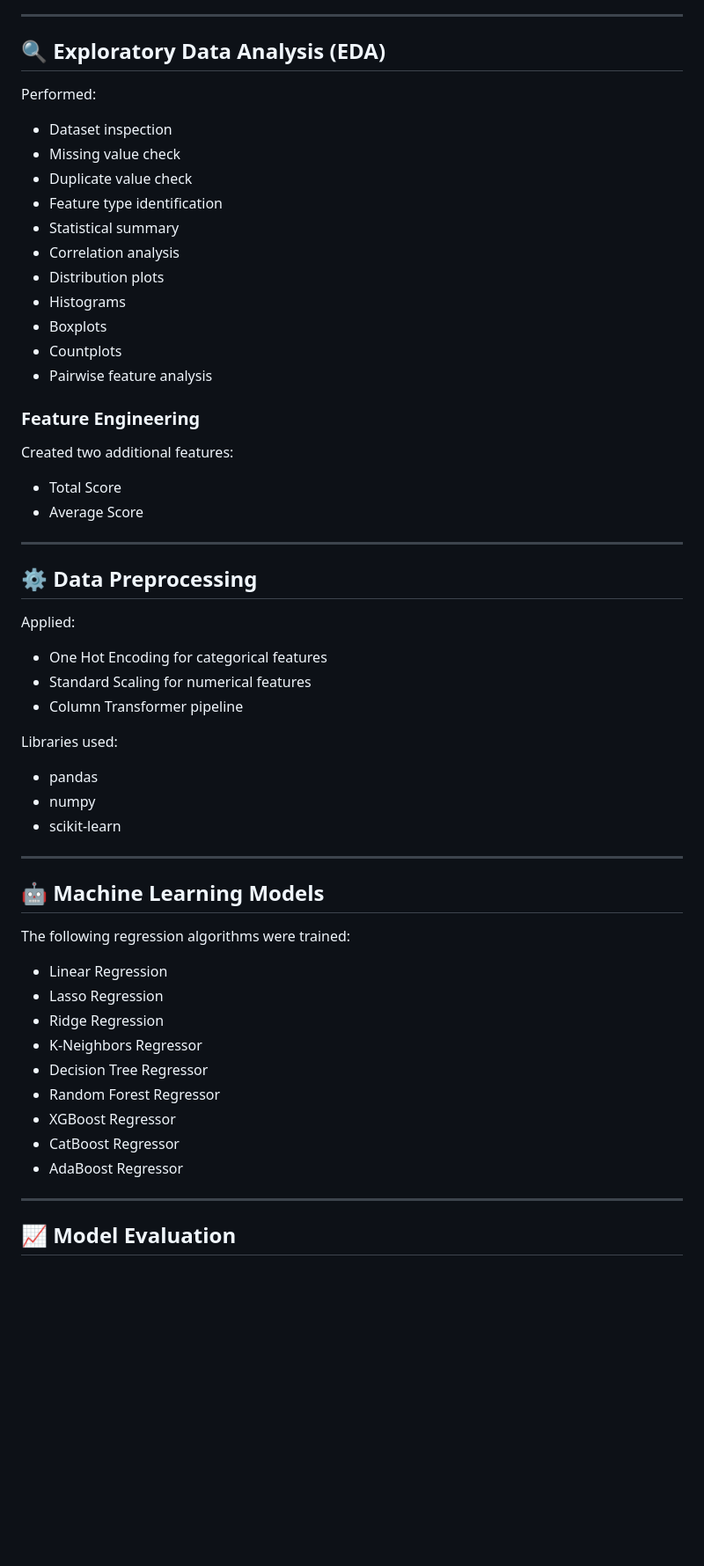
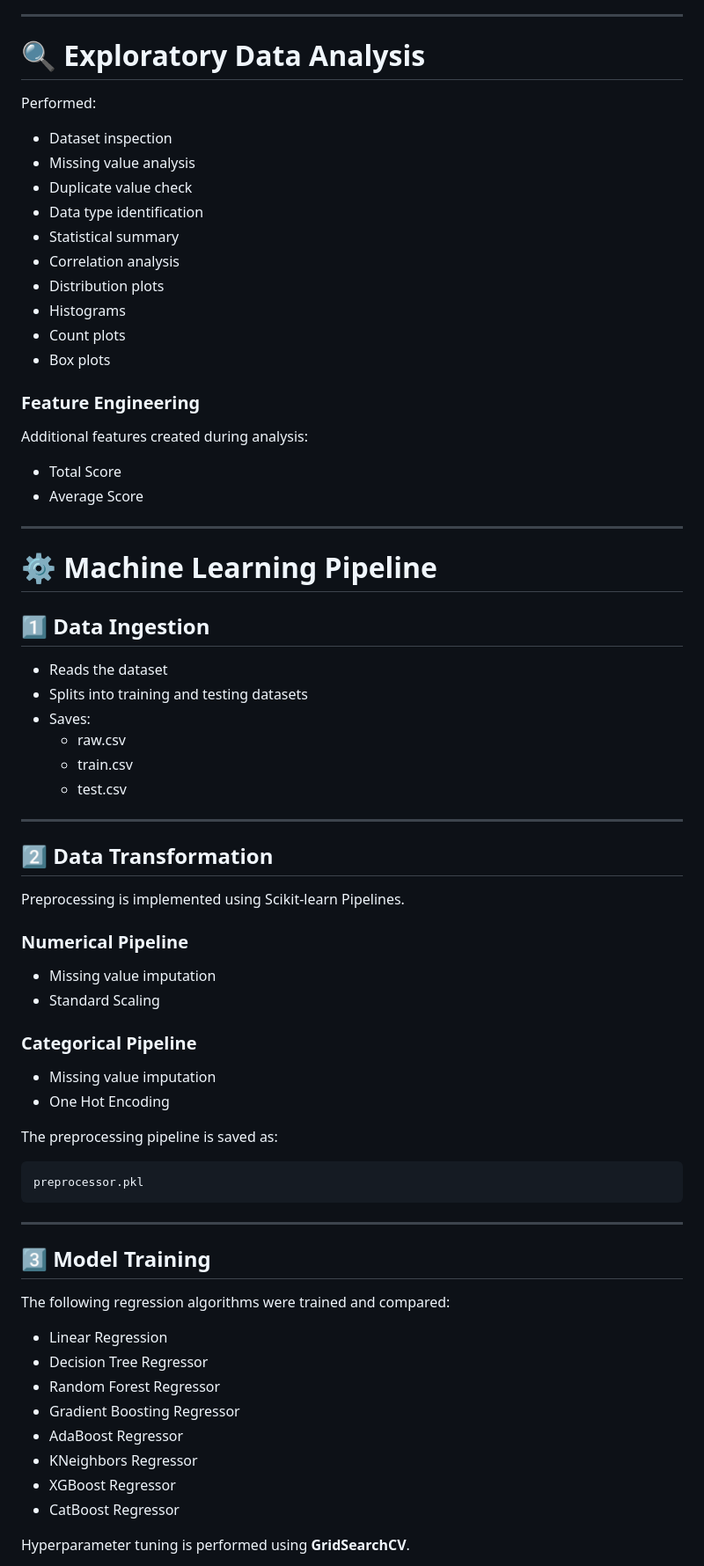
Before and after one commit to Shrirang45/ML-project, a Markdown page: README.md, the part around one of its changes. Shown at 88% size. Rendered like a GitHub page; blank space fills up the shorter version.

````diff
--- a/README.md
+++ b/README.md
@@ -47,61 +82,77 @@ The dataset contains information about students including:
 
 ---
 
-## 🔍 Exploratory Data Analysis (EDA)
+# 🔍 Exploratory Data Analysis
 
 Performed:
 
 - Dataset inspection
-- Missing value check
+- Missing value analysis
 - Duplicate value check
-- Feature type identification
+- Data type identification
 - Statistical summary
 - Correlation analysis
 - Distribution plots
 - Histograms
-- Boxplots
-- Countplots
-- Pairwise feature analysis
+- Count plots
+- Box plots
 
 ### Feature Engineering
 
-Created two additional features:
+Additional features created during analysis:
 
 - Total Score
 - Average Score
 
 ---
 
-## ⚙️ Data Preprocessing
+# ⚙️ Machine Learning Pipeline
 
-Applied:
+## 1️⃣ Data Ingestion
 
-- One Hot Encoding for categorical features
-- Standard Scaling for numerical features
-- Column Transformer pipeline
-
-Libraries used:
-
-- pandas
-- numpy
-- scikit-learn
+- Reads the dataset
+- Splits into training and testing datasets
+- Saves:
+  - raw.csv
+  - train.csv
+  - test.csv
 
 ---
 
-## 🤖 Machine Learning Models
+## 2️⃣ Data Transformation
 
-The following regression algorithms were trained:
+Preprocessing is implemented using Scikit-learn Pipelines.
 
-- Linear Regression
-- Lasso Regression
-- Ridge Regression
-- K-Neighbors Regressor
-- Decision Tree Regressor
-- Random Forest Regressor
-- XGBoost Regressor
-- CatBoost Regressor
-- AdaBoost Regressor
+### Numerical Pipeline
+
+- Missing value imputation
+- Standard Scaling
+
+### Categorical Pipeline
+
+- Missing value imputation
+- One Hot Encoding
+
+The preprocessing pipeline is saved as:
+
+```
+preprocessor.pkl
+```
 
 ---
 
-## 📈 Model Evaluation
+## 3️⃣ Model Training
+
+The following regression algorithms were trained and compared:
+
+- Linear Regression
+- Decision Tree Regressor
+- Random Forest Regressor
+- Gradient Boosting Regressor
+- AdaBoost Regressor
+- KNeighbors Regressor
+- XGBoost Regressor
+- CatBoost Regressor
+
+Hyperparameter tuning is performed using **GridSearchCV**.
+
````
Also changed, not shown: other parts of README.md (+208 -38 lines).
